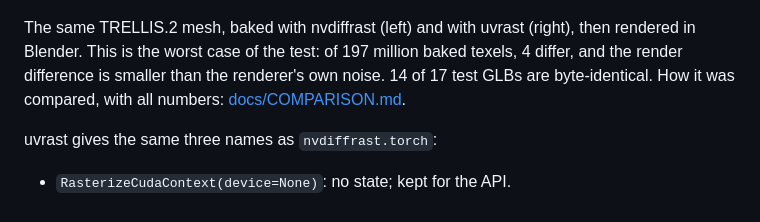
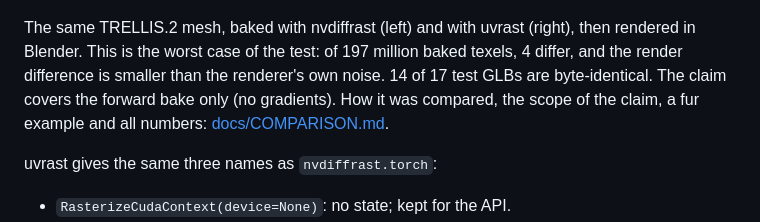
Before and after one commit to memgrafter/uvrast, a Markdown page: README.md, the part around the change. Rendered like a GitHub page.

Commit message:
docs: scope of the comparison claim, fur example

```diff
--- a/README.md
+++ b/README.md
@@ -8,8 +8,8 @@ pipeline cannot use it.
 
 The same TRELLIS.2 mesh, baked with nvdiffrast (left) and with uvrast (right), then rendered in Blender. This is the
 worst case of the test: of 197 million baked texels, 4 differ, and the render difference is smaller than the
-renderer's own noise. 14 of 17 test GLBs are byte-identical. How it was compared, with all numbers:
-[docs/COMPARISON.md](docs/COMPARISON.md).
+renderer's own noise. 14 of 17 test GLBs are byte-identical. The claim covers the forward bake only (no gradients).
+How it was compared, the scope of the claim, a fur example and all numbers: [docs/COMPARISON.md](docs/COMPARISON.md).
 
 uvrast gives the same three names as `nvdiffrast.torch`:
 
```
Also changed, not shown: docs/COMPARISON.md (+27 -0 lines), docs/comparison/fur-2x2.jpg (added), docs/comparison/fur-renders-6-views.jpg (added).
